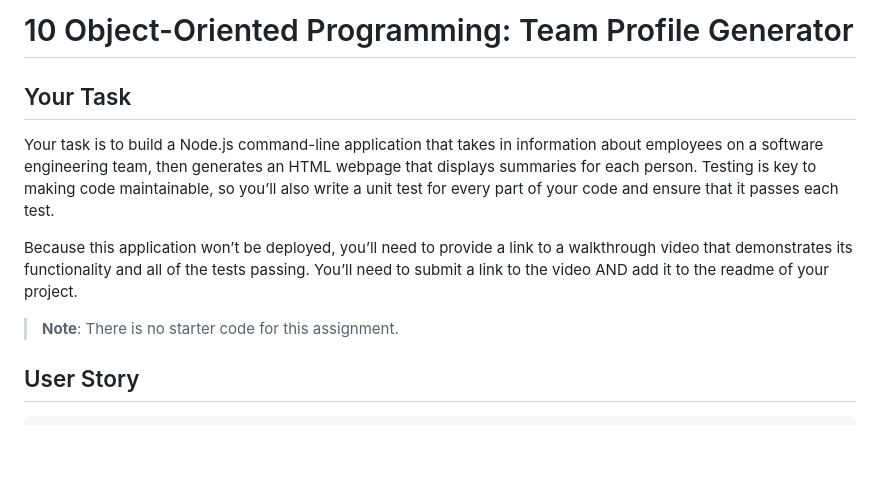
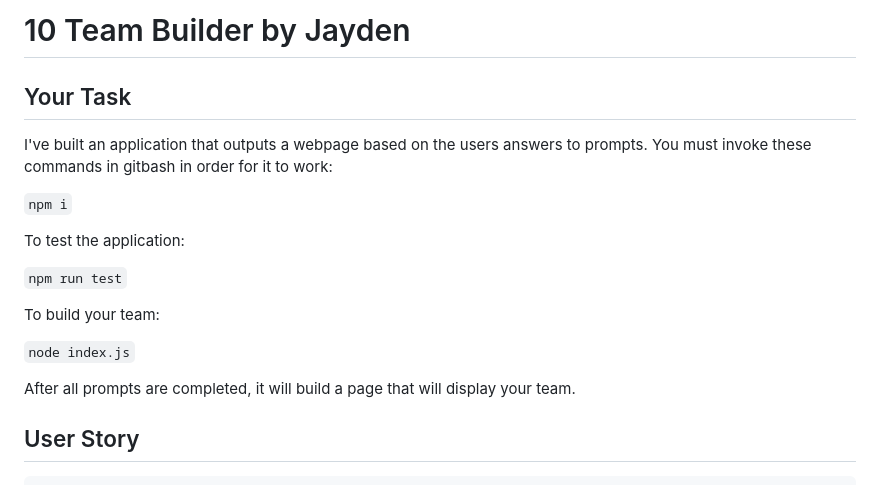
Before and after one commit to jaydenprime/10_team_builder, a Markdown page: README.md, the part around the change printed below. Drawn GitHub-style; blank space fills up the shorter version.

```diff
--- a/README.md
+++ b/README.md
@@ -1,12 +1,20 @@
-# 10 Object-Oriented Programming: Team Profile Generator
+# 10 Team Builder by Jayden
 
 ## Your Task
 
-Your task is to build a Node.js command-line application that takes in information about employees on a software engineering team, then generates an HTML webpage that displays summaries for each person. Testing is key to making code maintainable, so you’ll also write a unit test for every part of your code and ensure that it passes each test.
+I've built an application that outputs a webpage based on the users answers to prompts. You must invoke these commands in gitbash in order for it to work:
 
-Because this application won’t be deployed, you’ll need to provide a link to a walkthrough video that demonstrates its functionality and all of the tests passing. You’ll need to submit a link to the video AND add it to the readme of your project.
+`npm i`
 
-> **Note**: There is no starter code for this assignment.
+To test the application:
+
+`npm run test`
+
+To build your team:
+
+`node index.js`
+
+After all prompts are completed, it will build a page that will display your team.
 
 ## User Story
 
```
Also changed, not shown: other parts of README.md (+3 -147 lines), teambuilder.PNG (added).
